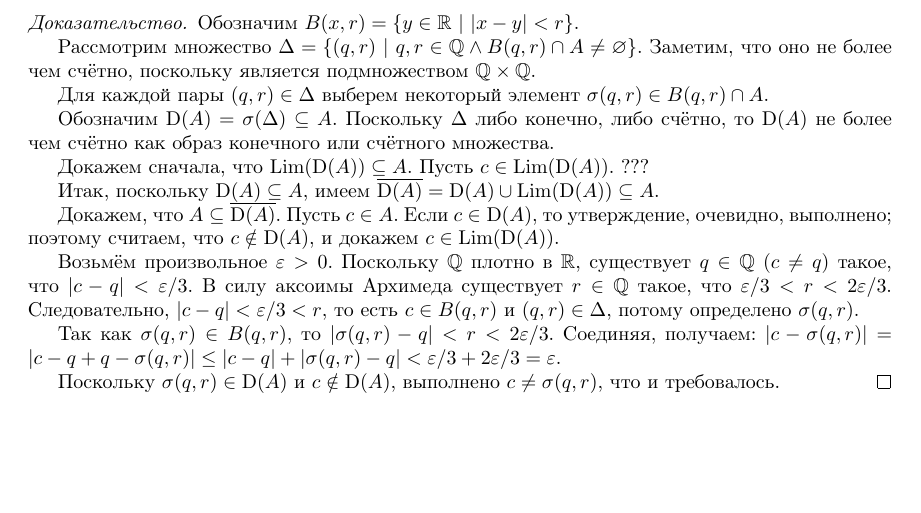
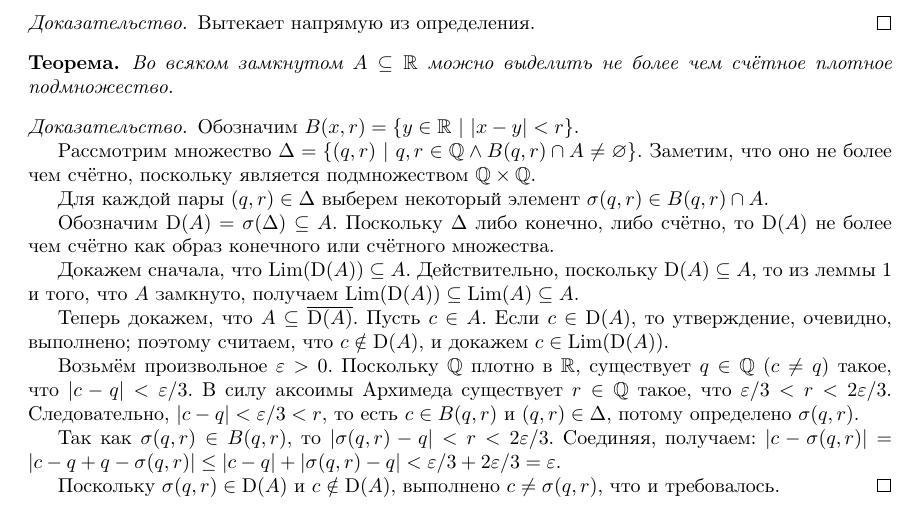
Before and after one commit to forked-from-1kasper/summer-practice-2nd-year, a LaTeX document (Report.tex): part of page 3 of 5, cut at the place of the change, the shorter picture padded with empty space. Compiled offline with pdfLaTeX.

Commit message:
finish theorem

```diff
--- a/Report.tex
+++ b/Report.tex
@@ -164,8 +164,17 @@ $f^{-1}(B)$ для прообраза (множества $\{ x\ |\ f(x) \in B \
   Тогда для всех $n \geq M_\varepsilon$ выполняется $g(n) \geq g(M_\varepsilon) \geq N_\varepsilon$, следовательно $|f(g(n)) - A| \leq \varepsilon$.
 \end{proof}
 
+\begin{lemma}
+  \label{lim-subset}
+  Для всяких $A, B \subseteq \R$ верно $A \subseteq B \Rightarrow \Lim(A) \subseteq \Lim(B)$.
+\end{lemma}
+
+\begin{proof}
+  Вытекает напрямую из определения.
+\end{proof}
+
 \begin{theorem*}
-  Во всяком $A \subseteq \R$ можно выделить не более чем счётное плотное подмножество.
+  Во всяком замкнутом $A \subseteq \R$ можно выделить не более чем счётное плотное подмножество.
 \end{theorem*}
 
 \begin{proof}
@@ -179,11 +188,10 @@ $f^{-1}(B)$ для прообраза (множества $\{ x\ |\ f(x) \in B \
   Обозначим $\D(A) = \sigma(\Delta) \subseteq A$. Поскольку $\Delta$ либо конечно, либо счётно, то $\D(A)$ не более чем счётно
   как образ конечного или счётного множества.
 
-  Докажем сначала, что $\Lim(\D(A)) \subseteq A$. Пусть $c \in \Lim(\D(A))$. ???
+  Докажем сначала, что $\Lim(\D(A)) \subseteq A$. Действительно, поскольку $\D(A) \subseteq A$,
+  то из леммы \ref{lim-subset} и того, что $A$ замкнуто, получаем $\Lim(\D(A)) \subseteq \Lim(A) \subseteq A$.
 
-  Итак, поскольку $\D(A) \subseteq A$, имеем $\overline{\D(A)} = \D(A) \cup \Lim(\D(A)) \subseteq A$.
-
-  Докажем, что $A \subseteq \overline{\D(A)}$. Пусть $c \in A$. Если $c \in \D(A)$, то утверждение, очевидно, выполнено;
+  Теперь докажем, что $A \subseteq \overline{\D(A)}$. Пусть $c \in A$. Если $c \in \D(A)$, то утверждение, очевидно, выполнено;
   поэтому считаем, что $c \notin \D(A)$, и докажем $c \in \Lim(\D(A))$.
 
   Возьмём произвольное $\varepsilon > 0$. Поскольку $\Q$ плотно в $\R$, существует $q \in \Q$ ($c \neq q$) такое, что $|c - q| < \varepsilon/3$.
```
